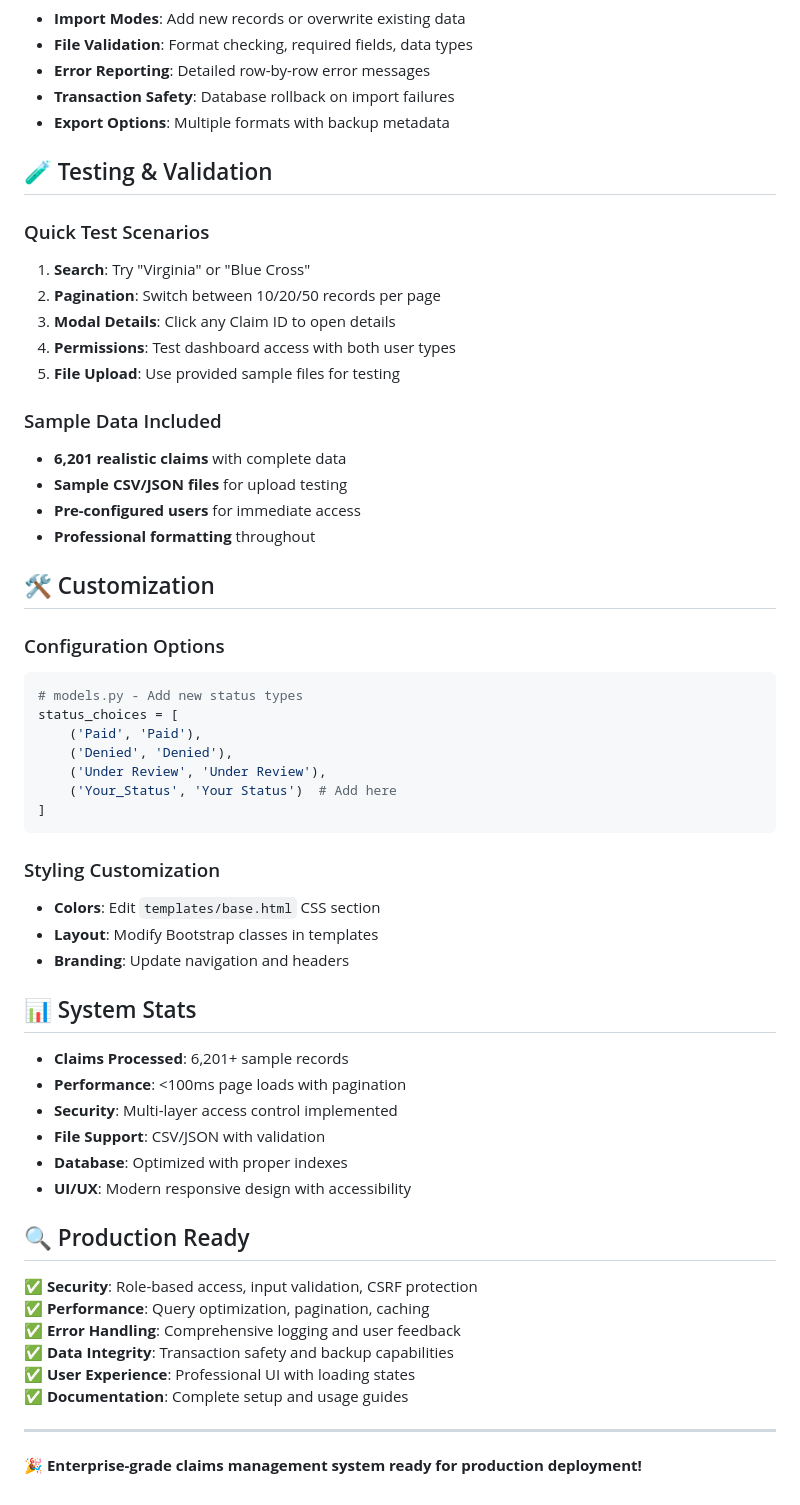
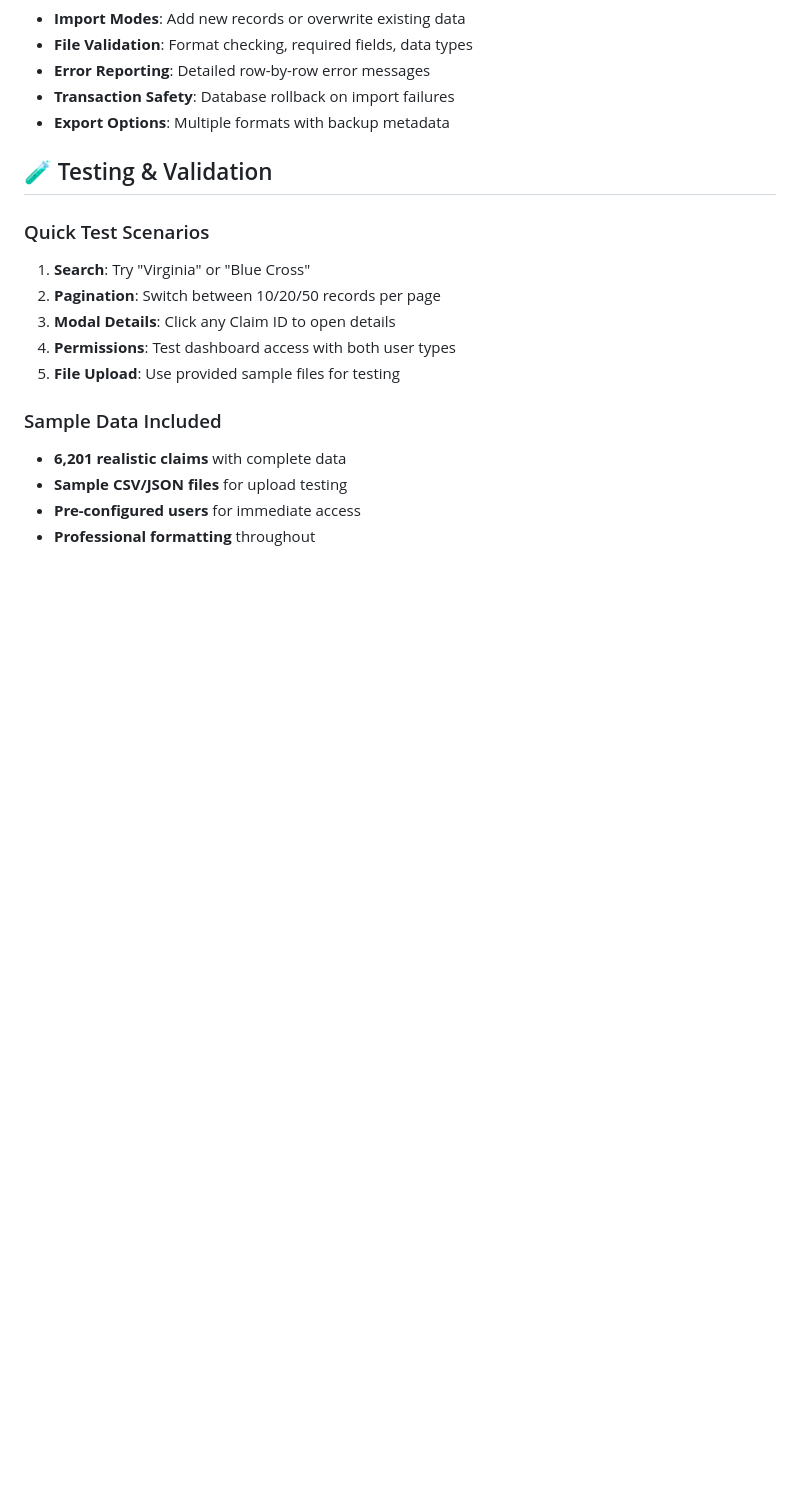
Before and after one commit to abhin2149/erisa-dev-challenge, a Markdown page: README.md, the part around the change printed below. Rendered like a GitHub page; blank space fills up the shorter version.

````diff
--- a/README.md
+++ b/README.md
@@ -150,43 +154,3 @@ id|patient_name|billed_amount|paid_amount|status|insurer_name|discharge_date
 - **Sample CSV/JSON files** for upload testing
 - **Pre-configured users** for immediate access
 - **Professional formatting** throughout
-
-## 🛠️ Customization
-
-### Configuration Options
-```python
-# models.py - Add new status types
-status_choices = [
-    ('Paid', 'Paid'),
-    ('Denied', 'Denied'),
-    ('Under Review', 'Under Review'),
-    ('Your_Status', 'Your Status')  # Add here
-]
-```
-
-### Styling Customization
-- **Colors**: Edit `templates/base.html` CSS section
-- **Layout**: Modify Bootstrap classes in templates
-- **Branding**: Update navigation and headers
-
-## 📊 System Stats
-
-- **Claims Processed**: 6,201+ sample records
-- **Performance**: <100ms page loads with pagination
-- **Security**: Multi-layer access control implemented
-- **File Support**: CSV/JSON with validation
-- **Database**: Optimized with proper indexes
-- **UI/UX**: Modern responsive design with accessibility
-
-## 🔍 Production Ready
-
-✅ **Security**: Role-based access, input validation, CSRF protection
-✅ **Performance**: Query optimization, pagination, caching
-✅ **Error Handling**: Comprehensive logging and user feedback
-✅ **Data Integrity**: Transaction safety and backup capabilities
-✅ **User Experience**: Professional UI with loading states
-✅ **Documentation**: Complete setup and usage guides
-
----
-
-**🎉 Enterprise-grade claims management system ready for production deployment!**
````
Also changed, not shown: other parts of README.md (+9 -5 lines).
